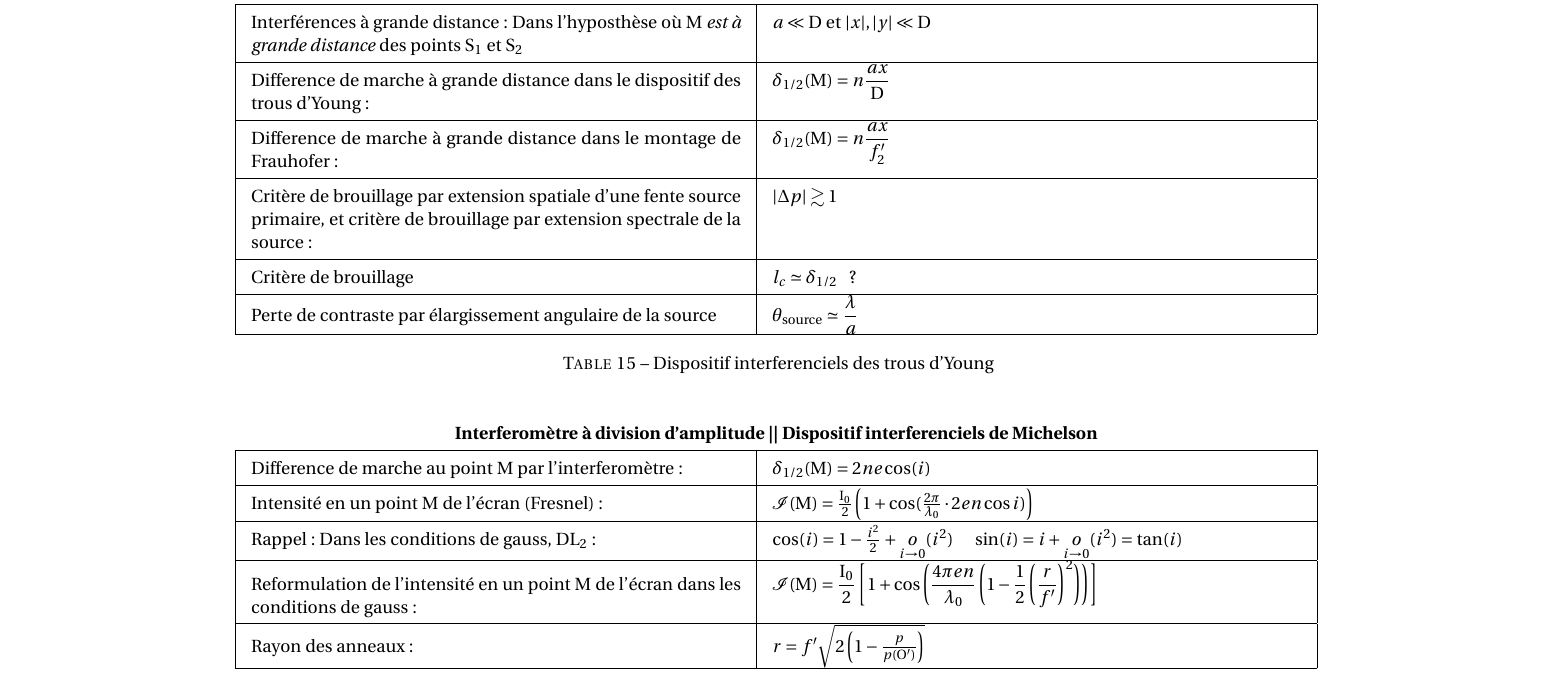
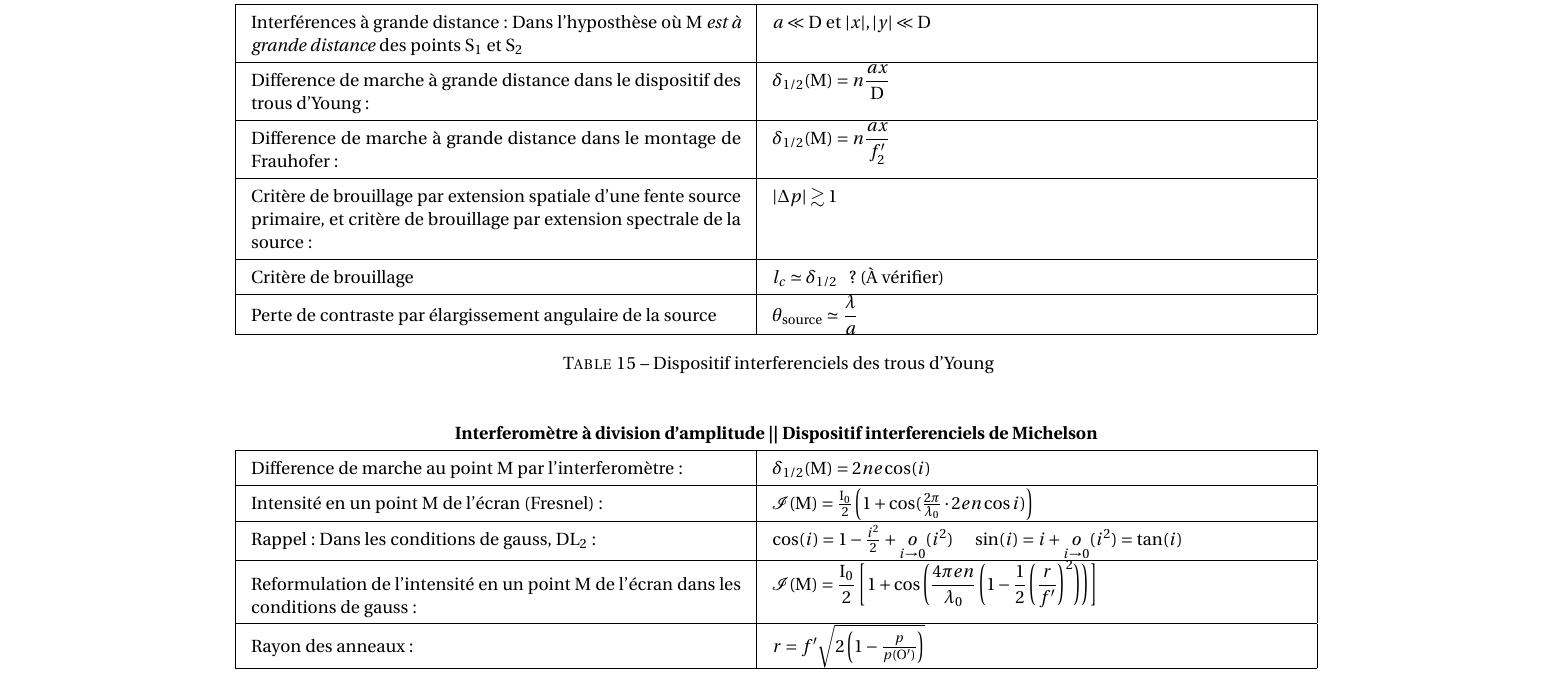
Before and after one commit to Firec0w/Fiches_R-vision_MPI, a LaTeX document (Physique.tex): part of page 15 of 22, cut so that both start at the same text. Compiled offline with pdfLaTeX.

Commit message:
averfier

```diff
--- a/Physique.tex
+++ b/Physique.tex
@@ -626,7 +626,7 @@ On se limite à des signaux lentements variables (En basse fréquence)
         Difference de marche à grande distance dans le dispositif des trous d'Young: & $\delta_{1/2}(M) = n\dfrac{ax}{D}$ \\ \hline
         Difference de marche à grande distance dans le montage de Frauhofer: & $\delta_{1/2}(M) = n\dfrac{ax}{f'_2}$ \\ \hline
         Critère de brouillage par extension spatiale d'une fente source primaire, et critère de brouillage par extension spectrale de la source: & $|\Delta p|\gtrsim 1$ \\ \hline
-        Critère de brouillage & $l_c \simeq \delta_{1/2} $ \ \ $?$ \\ \hline
+        Critère de brouillage & $l_c \simeq \delta_{1/2} $ \ \ $?$ (À vérifier)\\ \hline
         Perte de contraste par élargissement angulaire de la source & $\theta_{\mathrm{source}}\simeq \dfrac{\lambda}{a}$\\ \hline
     \end{tabular}
 \caption{Dispositif interferenciels des trous d'Young}
```
Also changed, not shown: Physique.pdf.
